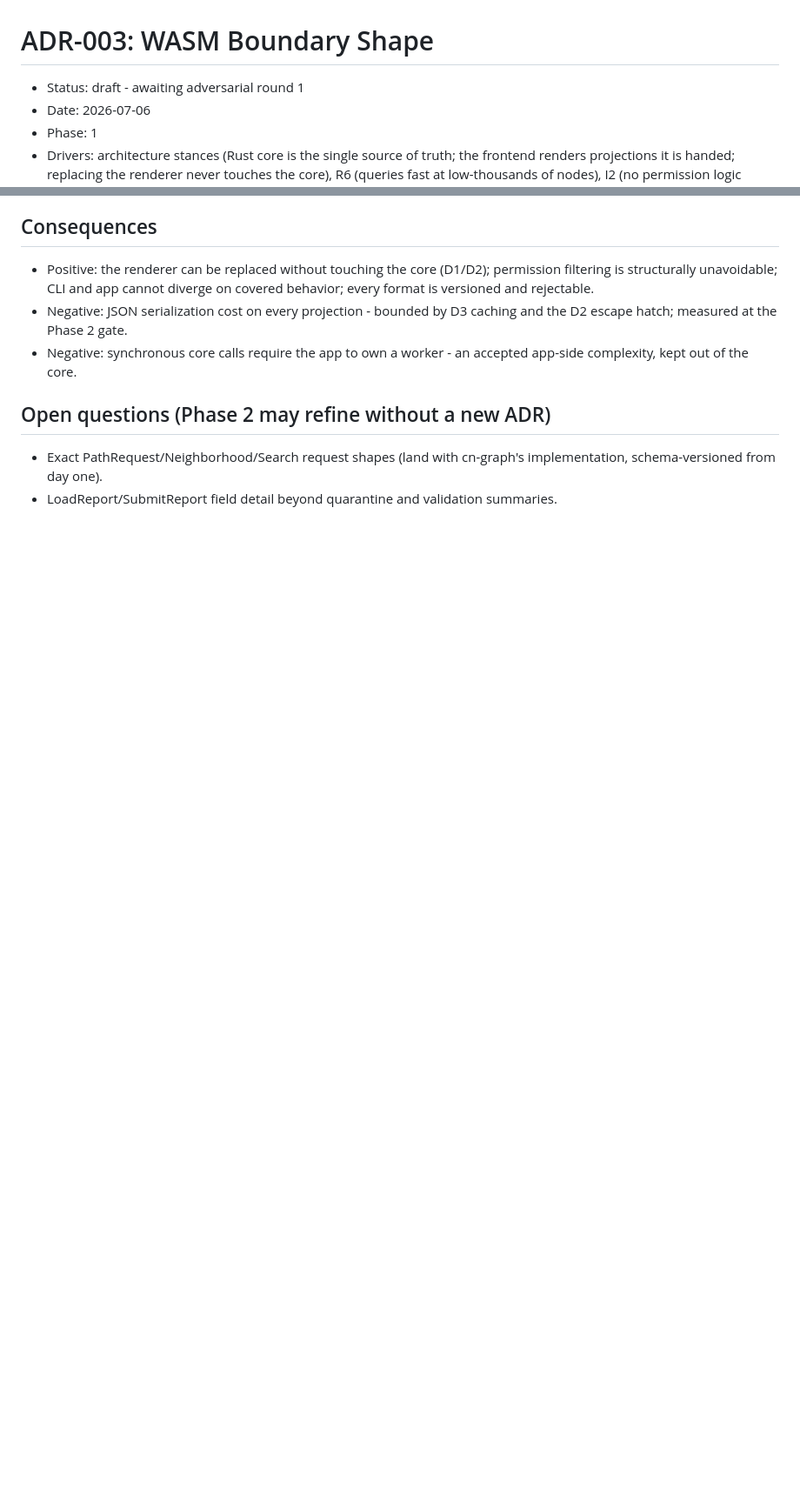
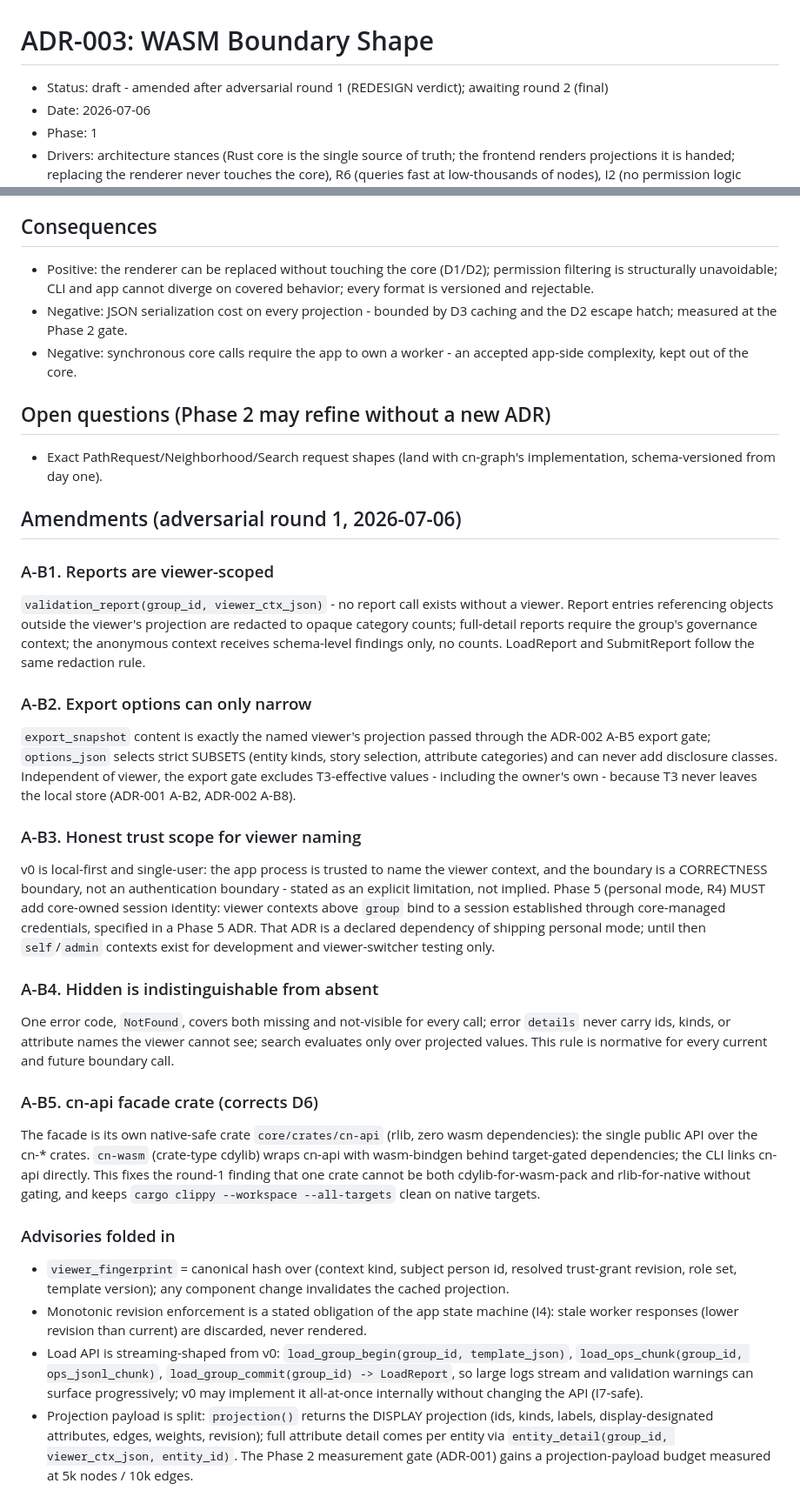
Before and after one commit to atniclimate/community-connector, a Markdown page: docs/adr/ADR-003-wasm-boundary.md, 2 parts joined by grey strips. Shown at 87% size. Rendered like a GitHub page; blank space fills up the shorter version.

Commit message:
docs(phase1): amend ADR-003 after adversarial round 1
Viewer-scoped reports with redaction, narrow-only export options, honest
v0 trust scope (Phase 5 session-identity dependency declared), hidden
indistinguishable from absent, cn-api facade crate split, streaming-shaped
load API, display/detail projection split.

Co-Authored-By: Claude Fable 5 <noreply@anthropic.com>

```diff
--- a/docs/adr/ADR-003-wasm-boundary.md
+++ b/docs/adr/ADR-003-wasm-boundary.md
@@ -1,6 +1,7 @@
 # ADR-003: WASM Boundary Shape
 
-- Status: draft - awaiting adversarial round 1
+- Status: draft - amended after adversarial round 1 (REDESIGN verdict);
+  awaiting round 2 (final)
 - Date: 2026-07-06
 - Phase: 1
 - Drivers: architecture stances (Rust core is the single source of truth; the
@@ -115,5 +116,71 @@ structurally impossible for anything the facade covers.
 
 - Exact PathRequest/Neighborhood/Search request shapes (land with cn-graph's
   implementation, schema-versioned from day one).
-- LoadReport/SubmitReport field detail beyond quarantine and validation
-  summaries.
+
+## Amendments (adversarial round 1, 2026-07-06)
+
+### A-B1. Reports are viewer-scoped
+
+`validation_report(group_id, viewer_ctx_json)` - no report call exists
+without a viewer. Report entries referencing objects outside the viewer's
+projection are redacted to opaque category counts; full-detail reports
+require the group's governance context; the anonymous context receives
+schema-level findings only, no counts. LoadReport and SubmitReport follow
+the same redaction rule.
+
+### A-B2. Export options can only narrow
+
+`export_snapshot` content is exactly the named viewer's projection passed
+through the ADR-002 A-B5 export gate; `options_json` selects strict SUBSETS
+(entity kinds, story selection, attribute categories) and can never add
+disclosure classes. Independent of viewer, the export gate excludes
+T3-effective values - including the owner's own - because T3 never leaves
+the local store (ADR-001 A-B2, ADR-002 A-B8).
+
+### A-B3. Honest trust scope for viewer naming
+
+v0 is local-first and single-user: the app process is trusted to name the
+viewer context, and the boundary is a CORRECTNESS boundary, not an
+authentication boundary - stated as an explicit limitation, not implied.
+Phase 5 (personal mode, R4) MUST add core-owned session identity: viewer
+contexts above `group` bind to a session established through core-managed
+credentials, specified in a Phase 5 ADR. That ADR is a declared dependency
+of shipping personal mode; until then `self`/`admin` contexts exist for
+development and viewer-switcher testing only.
+
+### A-B4. Hidden is indistinguishable from absent
+
+One error code, `NotFound`, covers both missing and not-visible for every
+call; error `details` never carry ids, kinds, or attribute names the viewer
+cannot see; search evaluates only over projected values. This rule is
+normative for every current and future boundary call.
+
+### A-B5. cn-api facade crate (corrects D6)
+
+The facade is its own native-safe crate `core/crates/cn-api` (rlib, zero
+wasm dependencies): the single public API over the cn-* crates. `cn-wasm`
+(crate-type cdylib) wraps cn-api with wasm-bindgen behind
+target-gated dependencies; the CLI links cn-api directly. This fixes the
+round-1 finding that one crate cannot be both cdylib-for-wasm-pack and
+rlib-for-native without gating, and keeps `cargo clippy --workspace
+--all-targets` clean on native targets.
+
+### Advisories folded in
+
+- `viewer_fingerprint` = canonical hash over (context kind, subject person
+  id, resolved trust-grant revision, role set, template version); any
+  component change invalidates the cached projection.
+- Monotonic revision enforcement is a stated obligation of the app state
+  machine (I4): stale worker responses (lower revision than current) are
+  discarded, never rendered.
+- Load API is streaming-shaped from v0: `load_group_begin(group_id,
+  template_json)`, `load_ops_chunk(group_id, ops_jsonl_chunk)`,
+  `load_group_commit(group_id) -> LoadReport`, so large logs stream and
+  validation warnings can surface progressively; v0 may implement it
+  all-at-once internally without changing the API (I7-safe).
+- Projection payload is split: `projection()` returns the DISPLAY projection
+  (ids, kinds, labels, display-designated attributes, edges, weights,
+  revision); full attribute detail comes per entity via
+  `entity_detail(group_id, viewer_ctx_json, entity_id)`. The Phase 2
+  measurement gate (ADR-001) gains a projection-payload budget measured at
+  5k nodes / 10k edges.
```
